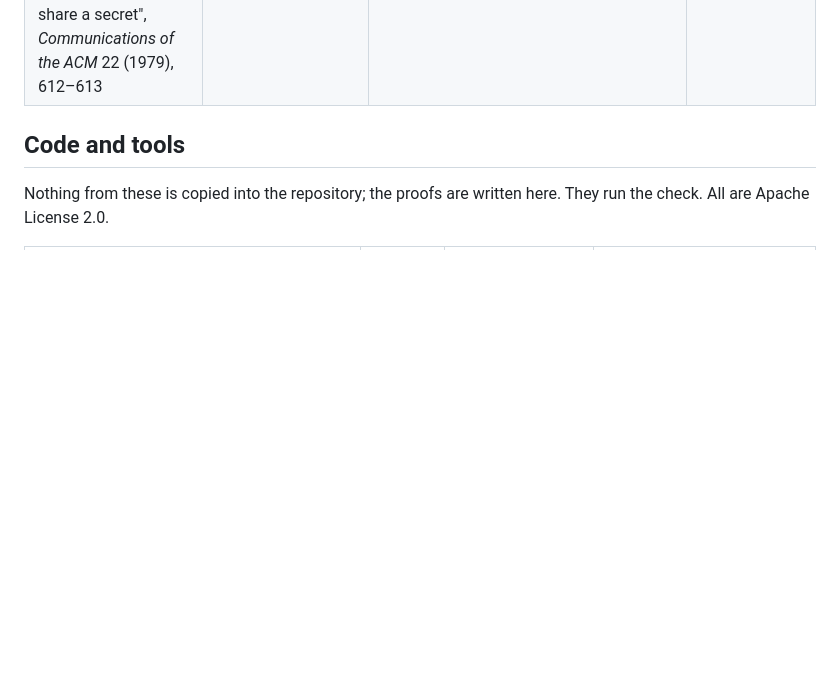
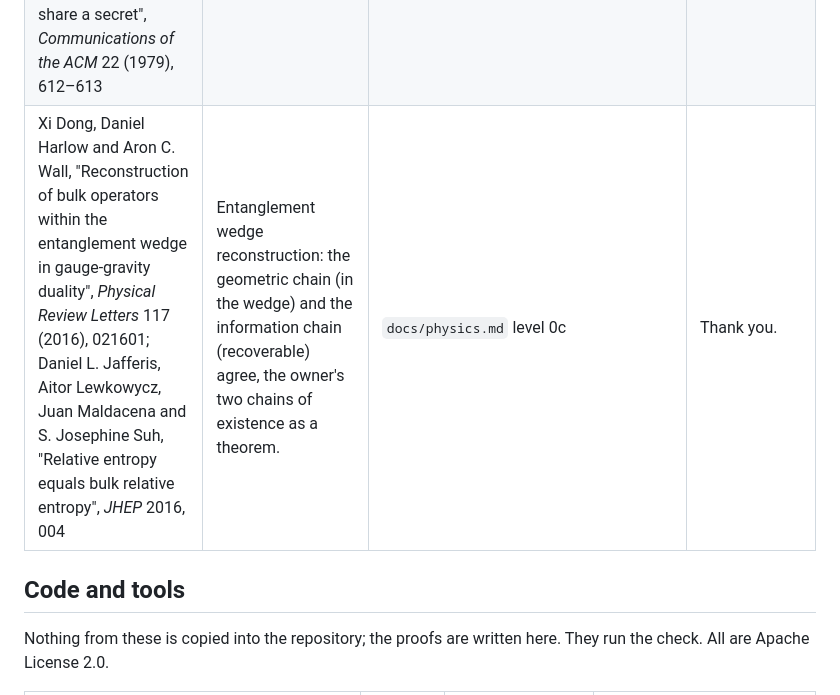
Before and after one commit to StevenHrovat/gravity, a Markdown page: docs/acknowledgements.md, the part around the change. GitHub-like rendering; blank space fills up the shorter version.

```diff
--- a/docs/acknowledgements.md
+++ b/docs/acknowledgements.md
@@ -39,6 +39,7 @@ Ideas and papers are not licensed and need no licence; they are cited and thanke
 | Carlo Rovelli and Lee Smolin, "Discreteness of area and volume in quantum gravity", *Nuclear Physics B* 442 (1995), 593–619; Krzysztof A. Meissner, "Black hole entropy in loop quantum gravity", *Classical and Quantum Gravity* 21 (2004), 5245 | The area spectrum and the Immirzi parameter the system lacks. | `docs/physics.md` level 4 | Thank you. |
 | Mark Van Raamsdonk, "Building up spacetime with quantum entanglement", *General Relativity and Gravitation* 42 (2010), 2323–2329; Brian Swingle, "Entanglement renormalization and holography", *Physical Review D* 86 (2012), 065007; Fernando Pastawski, Beni Yoshida, Daniel Harlow and John Preskill, "Holographic quantum error-correcting codes", *JHEP* 2015, 149 | Space from the hierarchy of entanglement; a hierarchical tensor network as geometry; a region's information bounded by the minimal cut: the owner's existence space and min-leakage arrangement in quantum words. | `docs/physics.md` level 0b | Thank you. |
 | Richard Cleve, Daniel Gottesman and Hoi-Kwong Lo, "How to share a quantum secret", *Physical Review Letters* 83 (1999), 648–651; Ahmed Almheiri, Xi Dong and Daniel Harlow, "Bulk locality and quantum error correction in AdS/CFT", *JHEP* 2015, 163; Adi Shamir, "How to share a secret", *Communications of the ACM* 22 (1979), 612–613 | Authorized sets of a quantum code are majorities (no-cloning); bulk existence as recoverability from a boundary region; the classical threshold scheme for contrast. | `docs/physics.md` level 0c | Thank you. |
+| Xi Dong, Daniel Harlow and Aron C. Wall, "Reconstruction of bulk operators within the entanglement wedge in gauge-gravity duality", *Physical Review Letters* 117 (2016), 021601; Daniel L. Jafferis, Aitor Lewkowycz, Juan Maldacena and S. Josephine Suh, "Relative entropy equals bulk relative entropy", *JHEP* 2016, 004 | Entanglement wedge reconstruction: the geometric chain (in the wedge) and the information chain (recoverable) agree, the owner's two chains of existence as a theorem. | `docs/physics.md` level 0c | Thank you. |
 
 ## Code and tools
 
```
Also changed, not shown: docs/physics.md (+11 -0 lines).
